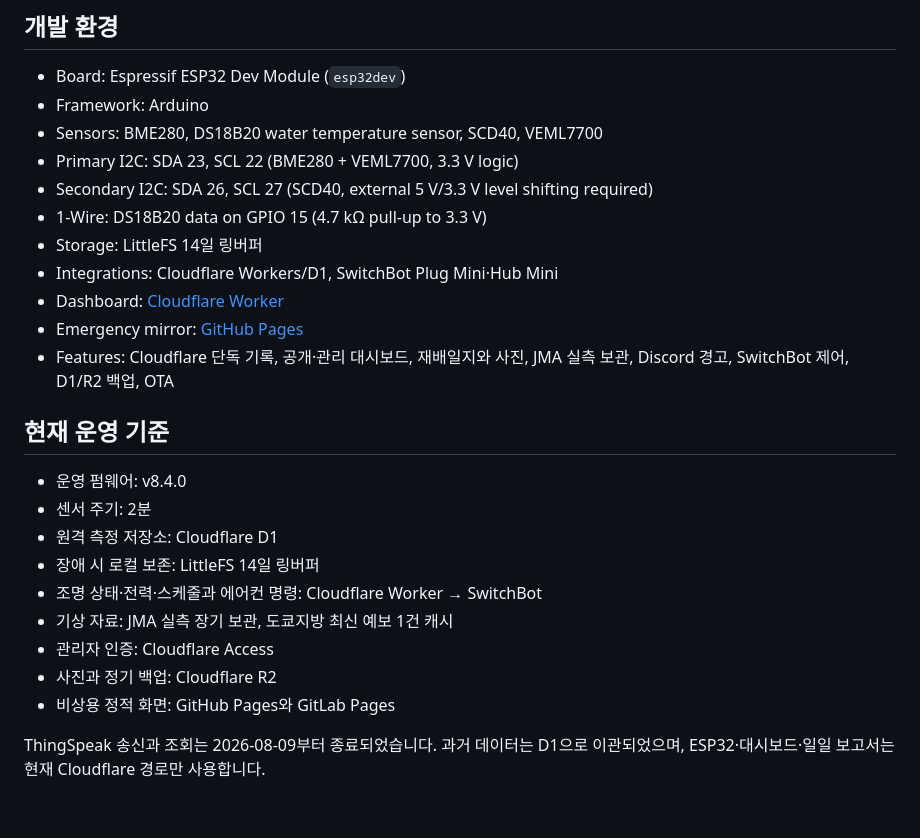
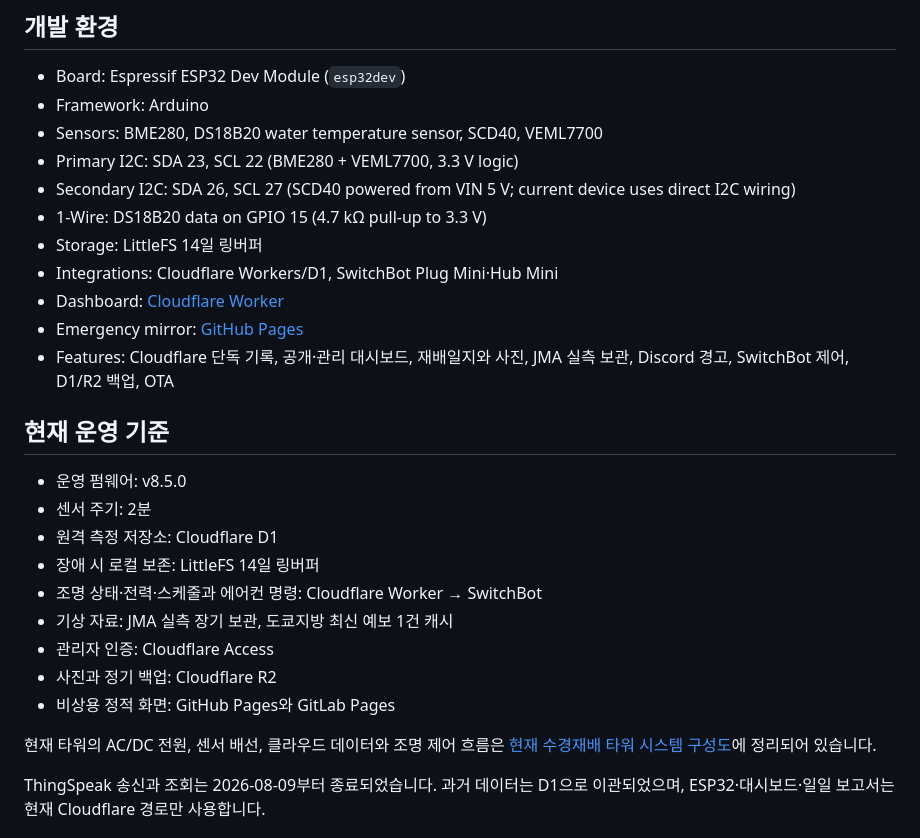
Before and after one commit to Flammenwerfer41/Hydroponics, a Markdown page: README.md, the part around the change. GitHub-like rendering; blank space fills up the shorter version.

Commit message:
docs: add tower system architecture diagrams

```diff
--- a/README.md
+++ b/README.md
@@ -9,7 +9,7 @@ ESP32-WROOM-32D 기반 수경재배 환경 모니터링 프로젝트입니다.
 - Framework: Arduino
 - Sensors: BME280, DS18B20 water temperature sensor, SCD40, VEML7700
 - Primary I2C: SDA 23, SCL 22 (BME280 + VEML7700, 3.3 V logic)
-- Secondary I2C: SDA 26, SCL 27 (SCD40, external 5 V/3.3 V level shifting required)
+- Secondary I2C: SDA 26, SCL 27 (SCD40 powered from VIN 5 V; current device uses direct I2C wiring)
 - 1-Wire: DS18B20 data on GPIO 15 (4.7 kΩ pull-up to 3.3 V)
 - Storage: LittleFS 14일 링버퍼
 - Integrations: Cloudflare Workers/D1, SwitchBot Plug Mini·Hub Mini
@@ -20,7 +20,7 @@ ESP32-WROOM-32D 기반 수경재배 환경 모니터링 프로젝트입니다.
 
 ## 현재 운영 기준
 
-- 운영 펌웨어: v8.4.0
+- 운영 펌웨어: v8.5.0
 - 센서 주기: 2분
 - 원격 측정 저장소: Cloudflare D1
 - 장애 시 로컬 보존: LittleFS 14일 링버퍼
@@ -29,6 +29,9 @@ ESP32-WROOM-32D 기반 수경재배 환경 모니터링 프로젝트입니다.
 - 관리자 인증: Cloudflare Access
 - 사진과 정기 백업: Cloudflare R2
 - 비상용 정적 화면: GitHub Pages와 GitLab Pages
+
+현재 타워의 AC/DC 전원, 센서 배선, 클라우드 데이터와 조명 제어 흐름은
+[현재 수경재배 타워 시스템 구성도](docs/architecture/TOWER_SYSTEM.md)에 정리되어 있습니다.
 
 ThingSpeak 송신과 조회는 2026-08-09부터 종료되었습니다. 과거 데이터는 D1으로
 이관되었으며, ESP32·대시보드·일일 보고서는 현재 Cloudflare 경로만 사용합니다.
```
Also changed, not shown: docs/architecture/TOWER_SYSTEM.md (added, +172 -0 lines).
